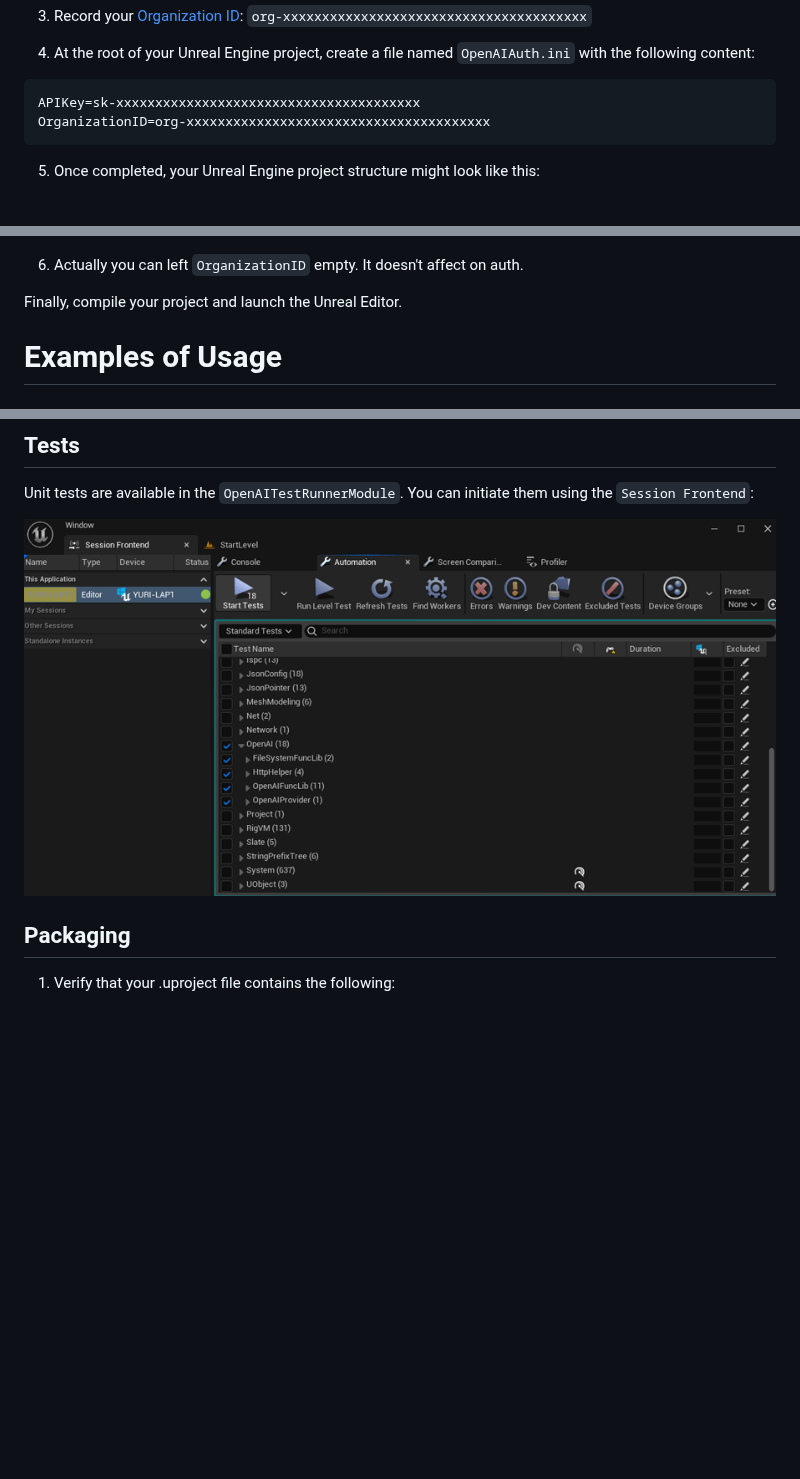
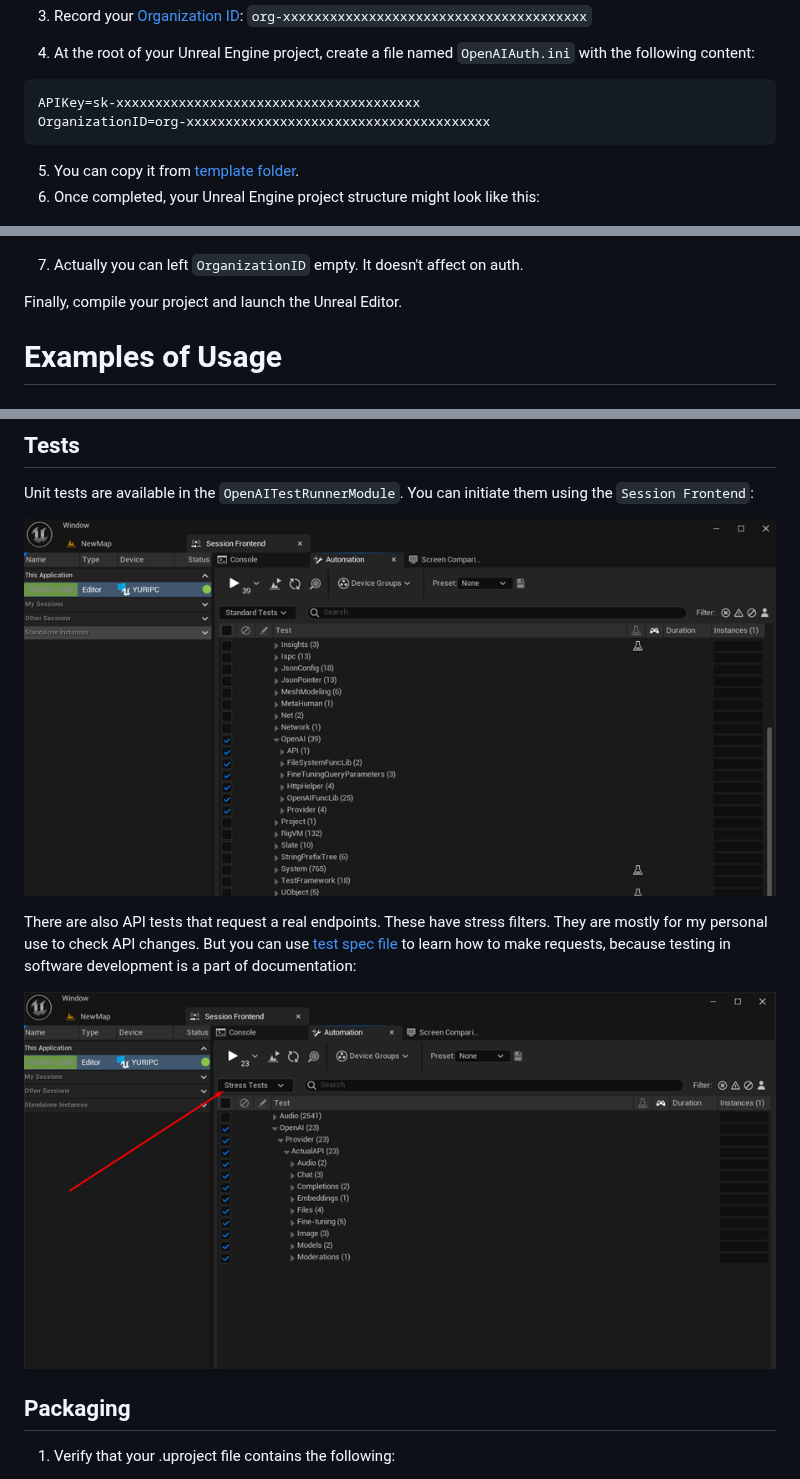
Before and after one commit to life-exe/UnrealOpenAIPlugin, a Markdown page: README.md, 3 parts joined by grey strips. GitHub-like rendering; pictures changed too: Media/stresstests.png (added), Media/unittests.png; blank space fills up the shorter version.

````diff
--- a/README.md
+++ b/README.md
@@ -165,12 +167,13 @@ public class YourProject : ModuleRules
 APIKey=sk-xxxxxxxxxxxxxxxxxxxxxxxxxxxxxxxxxxxxxxx
 OrganizationID=org-xxxxxxxxxxxxxxxxxxxxxxxxxxxxxxxxxxxxxxx
 ```
-5. Once completed, your Unreal Engine project structure might look like this:
+5. You can copy it from [template folder](https://github.com/life-exe/UnrealOpenAIPlugin/tree/master/Templates).
+6. Once completed, your Unreal Engine project structure might look like this:
 
 ![](https://github.com/life-exe/UnrealOpenAIPlugin/blob/master/Media/3.png)
 ![](https://github.com/life-exe/UnrealOpenAIPlugin/blob/master/Media/4.png)
 
-6. Actually you can left `OrganizationID` empty. It doesn't affect on auth.
+7. Actually you can left `OrganizationID` empty. It doesn't affect on auth.
 
 Finally, compile your project and launch the Unreal Editor.
 
@@ -272,6 +310,12 @@ You can generate the plugin documentation locally by following these steps:
 Unit tests are available in the `OpenAITestRunnerModule`. You can initiate them using the `Session Frontend`:
 
 ![](https://github.com/life-exe/UnrealOpenAIPlugin/blob/master/Media/unittests.png)
+
+There are also API tests that request a real endpoints. These have stress filters.
+They are mostly for my personal use to check API changes. But you can use [test spec file](https://github.com/life-exe/UnrealOpenAIPlugin/blob/master/Source/OpenAITestRunner/Private/OpenAIProviderActual.spec.cpp)
+to learn how to make requests, because testing in software development is a part of documentation:
+
+![](https://github.com/life-exe/UnrealOpenAIPlugin/blob/master/Media/stresstests.png)
 
 ## Packaging
 
````
Also changed, not shown: other parts of README.md (+40 -2 lines), Doxygen/README.md (+48 -4 lines), Media/chatgpt3.png (added), Media/chatgpt4.png (added), Media/services.png (added), 1 other file.
